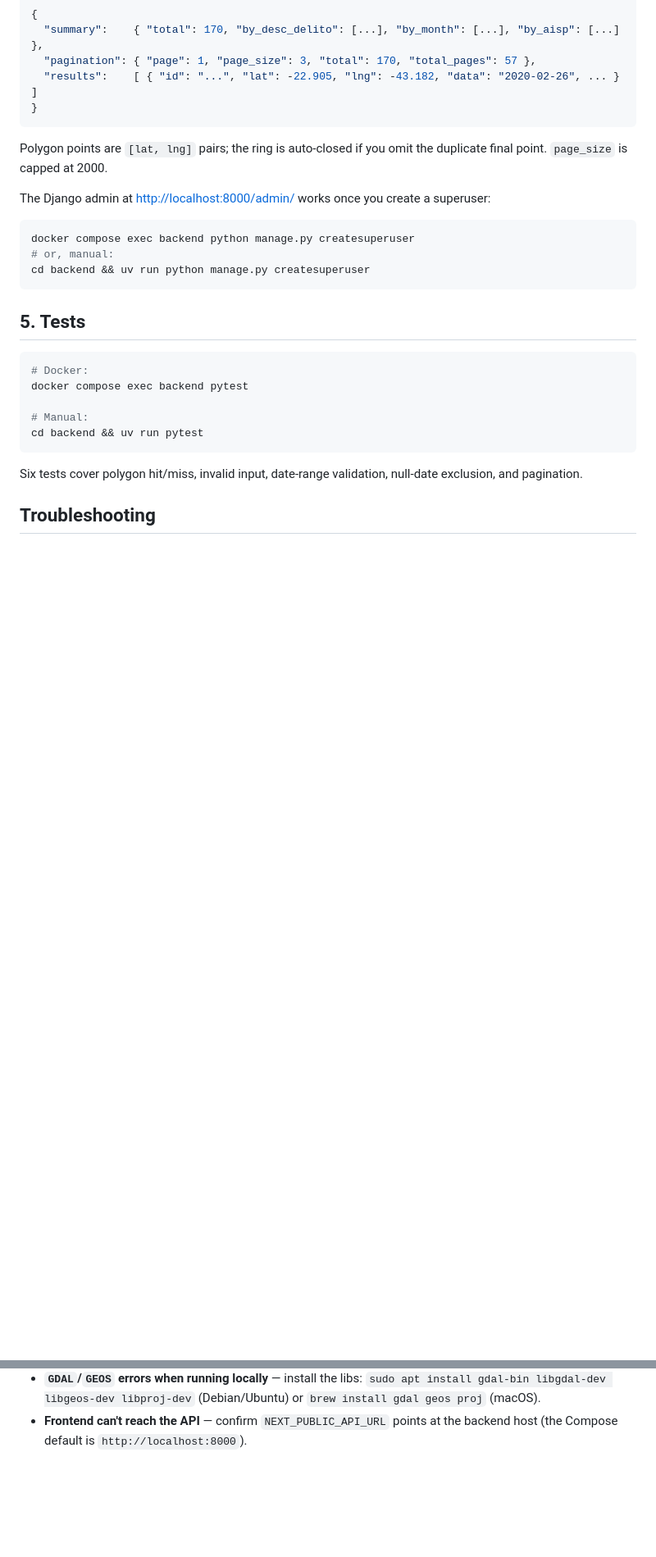
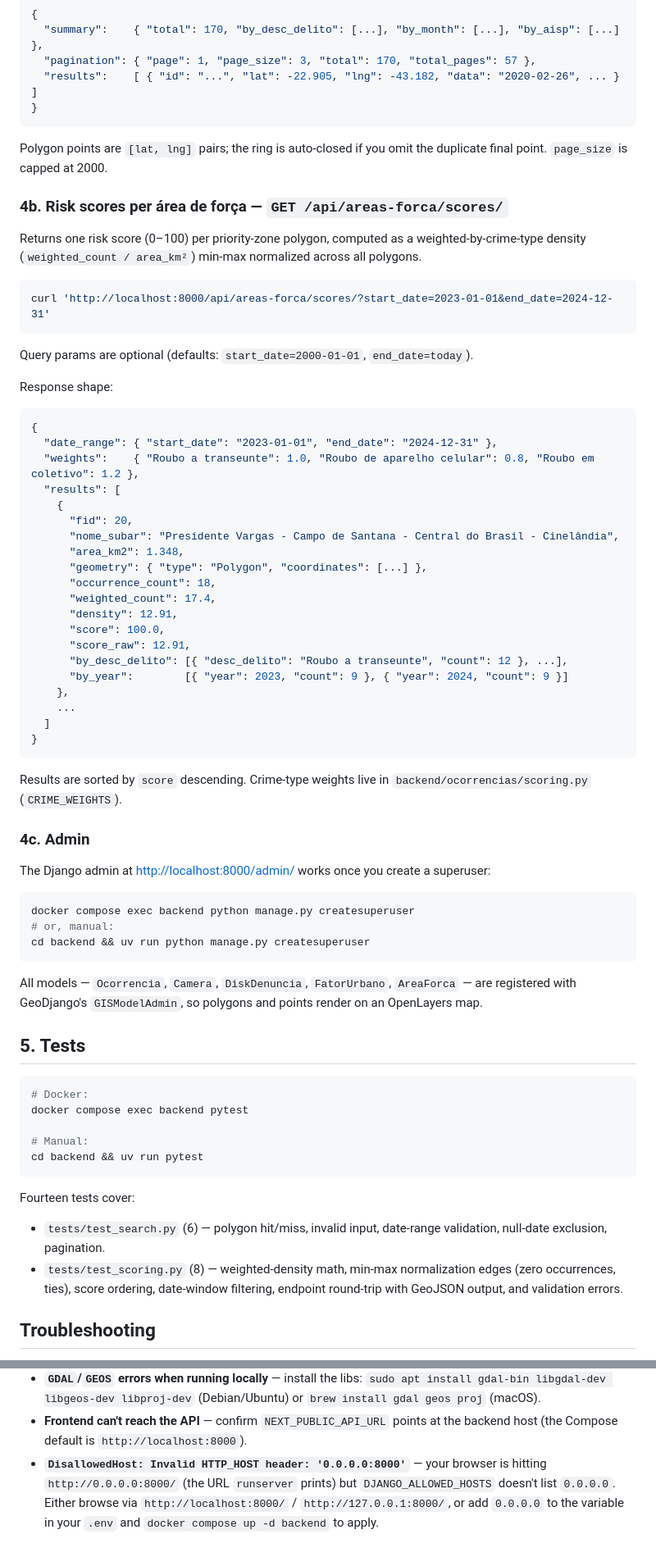
Before and after one commit to bastosgabriel/claude-hackaton-security, a Markdown page: README.md, 2 parts joined by grey strips. Shown at 82% size. GitHub-like rendering; blank space fills up the shorter version.

````diff
--- a/README.md
+++ b/README.md
@@ -198,6 +204,49 @@ Response shape:
 Polygon points are `[lat, lng]` pairs; the ring is auto-closed if you omit
 the duplicate final point. `page_size` is capped at 2000.
 
+### 4b. Risk scores per área de força — `GET /api/areas-forca/scores/`
+
+Returns one risk score (0–100) per priority-zone polygon, computed as a
+weighted-by-crime-type density (`weighted_count / area_km²`) min-max
+normalized across all polygons.
+
+```bash
+curl 'http://localhost:8000/api/areas-forca/scores/?start_date=2023-01-01&end_date=2024-12-31'
+```
+
+Query params are optional (defaults: `start_date=2000-01-01`,
+`end_date=today`).
+
+Response shape:
+
+```json
+{
+  "date_range": { "start_date": "2023-01-01", "end_date": "2024-12-31" },
+  "weights":    { "Roubo a transeunte": 1.0, "Roubo de aparelho celular": 0.8, "Roubo em coletivo": 1.2 },
+  "results": [
+    {
+      "fid": 20,
+      "nome_subar": "Presidente Vargas - Campo de Santana - Central do Brasil - Cinelândia",
+      "area_km2": 1.348,
+      "geometry": { "type": "Polygon", "coordinates": [...] },
+      "occurrence_count": 18,
+      "weighted_count": 17.4,
+      "density": 12.91,
+      "score": 100.0,
+      "score_raw": 12.91,
+      "by_desc_delito": [{ "desc_delito": "Roubo a transeunte", "count": 12 }, ...],
+      "by_year":        [{ "year": 2023, "count": 9 }, { "year": 2024, "count": 9 }]
+    },
+    ...
+  ]
+}
+```
+
+Results are sorted by `score` descending. Crime-type weights live in
+`backend/ocorrencias/scoring.py` (`CRIME_WEIGHTS`).
+
+### 4c. Admin
+
 The Django admin at <http://localhost:8000/admin/> works once you create a
 superuser:
 
@@ -206,6 +255,10 @@ docker compose exec backend python manage.py createsuperuser
 # or, manual:
 cd backend && uv run python manage.py createsuperuser
 ```
+
+All models — `Ocorrencia`, `Camera`, `DiskDenuncia`, `FatorUrbano`,
+`AreaForca` — are registered with GeoDjango's `GISModelAdmin`, so polygons
+and points render on an OpenLayers map.
 
 ## 5. Tests
 
@@ -217,8 +270,13 @@ docker compose exec backend pytest
 cd backend && uv run pytest
 ```
 
-Six tests cover polygon hit/miss, invalid input, date-range validation,
-null-date exclusion, and pagination.
+Fourteen tests cover:
+
+- `tests/test_search.py` (6) — polygon hit/miss, invalid input, date-range
+  validation, null-date exclusion, pagination.
+- `tests/test_scoring.py` (8) — weighted-density math, min-max
+  normalization edges (zero occurrences, ties), score ordering, date-window
+  filtering, endpoint round-trip with GeoJSON output, and validation errors.
 
 ## Troubleshooting
 
@@ -234,3 +292,8 @@ null-date exclusion, and pagination.
   (Debian/Ubuntu) or `brew install gdal geos proj` (macOS).
 - **Frontend can't reach the API** — confirm `NEXT_PUBLIC_API_URL` points at
   the backend host (the Compose default is `http://localhost:8000`).
+- **`DisallowedHost: Invalid HTTP_HOST header: '0.0.0.0:8000'`** — your
+  browser is hitting `http://0.0.0.0:8000/` (the URL `runserver` prints) but
+  `DJANGO_ALLOWED_HOSTS` doesn't list `0.0.0.0`. Either browse via
+  `http://localhost:8000/` / `http://127.0.0.1:8000/`, or add `0.0.0.0` to
+  the variable in your `.env` and `docker compose up -d backend` to apply.
````
Also changed, not shown: other parts of README.md (+18 -12 lines).
